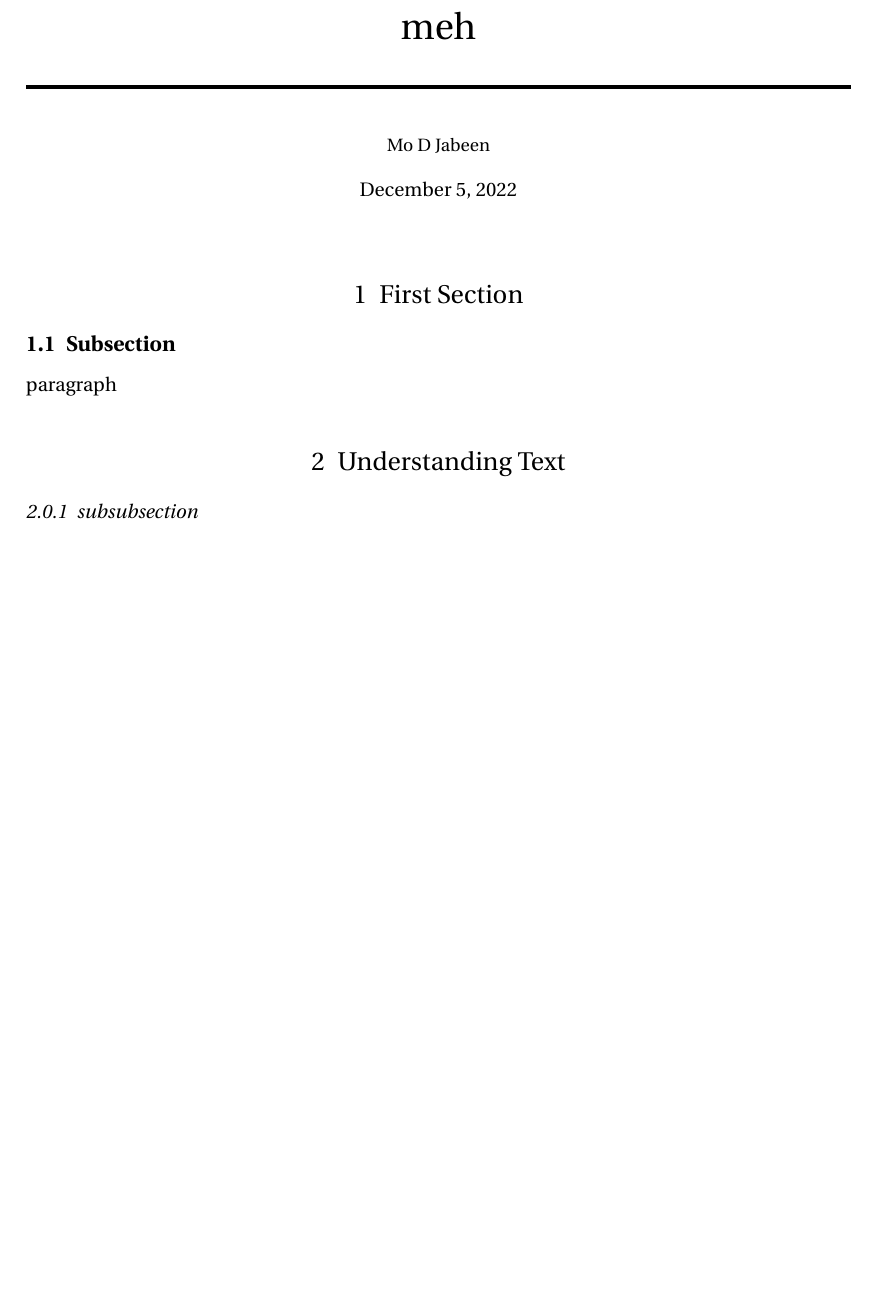
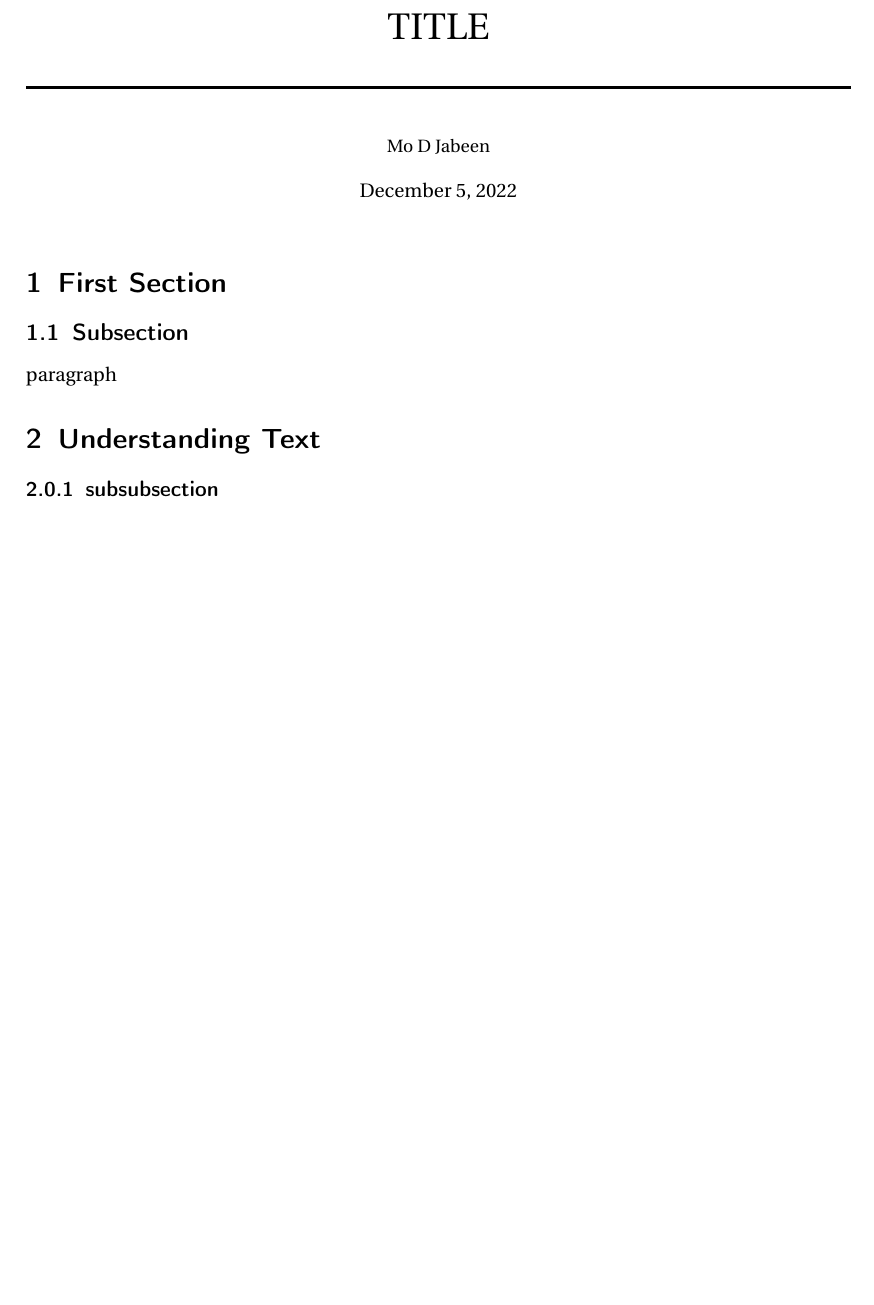
Before and after one commit to MoJabeen/Latex, a LaTeX document (Basic Template/main.tex, which reads Basic Template/structure.tex): part of the page, cut at the place of the change. Compiled offline with pdfLaTeX.

Commit message:
updated struct

```diff
--- a/Basic Template/main.tex
+++ b/Basic Template/main.tex
@@ -11,7 +11,7 @@
 \title{
 	\normalfont\normalsize
 	\vspace{20pt} % Whitespace
-	{\huge meh}\\ % The meh
+	{\huge TITLE}\\ % The meh
 	\vspace{12pt} % Whitespace
 	\rule{\linewidth}{2pt}\\ % Thick bottom horizontal rule
 }
--- a/Basic Template/structure.tex
+++ b/Basic Template/structure.tex
@@ -39,6 +39,9 @@
 \usepackage{enumitem} % Required for list customisation
 \setlist{noitemsep} % No spacing between list items
 
+\usepackage{array}
+\newcolumntype{P}[1]{>{\centering\arraybackslash}p{#1}} %Allows centering of tables
+
 %----------------------------------------------------------------------------------------
 %	DOCUMENT MARGINS
 %----------------------------------------------------------------------------------------
@@ -67,17 +70,6 @@
 \usepackage{fourier} % Use the Adobe Utopia font for the document
 
 %----------------------------------------------------------------------------------------
-%	SECTION TITLES
-%----------------------------------------------------------------------------------------
-
-\usepackage{sectsty} % Allows customising section commands
-
-\sectionfont{\vspace{6pt}\centering\normalfont\upshape} % \section{} styling
-\subsectionfont{\normalfont\bfseries} % \subsection{} styling
-\subsubsectionfont{\normalfont\itshape} % \subsubsection{} styling
-\paragraphfont{\normalfont\scshape} % \paragraph{} styling
-
-%----------------------------------------------------------------------------------------
 %	HEADERS AND FOOTERS
 %----------------------------------------------------------------------------------------
 
```
Also changed, not shown: Basic Template/Figures/swallow.jpg (deleted), Basic Template/main.pdf, Basic Template/main.tex (1 more changed lines), Basic Template/structure.tex (4 more changed lines), 3 other files.
